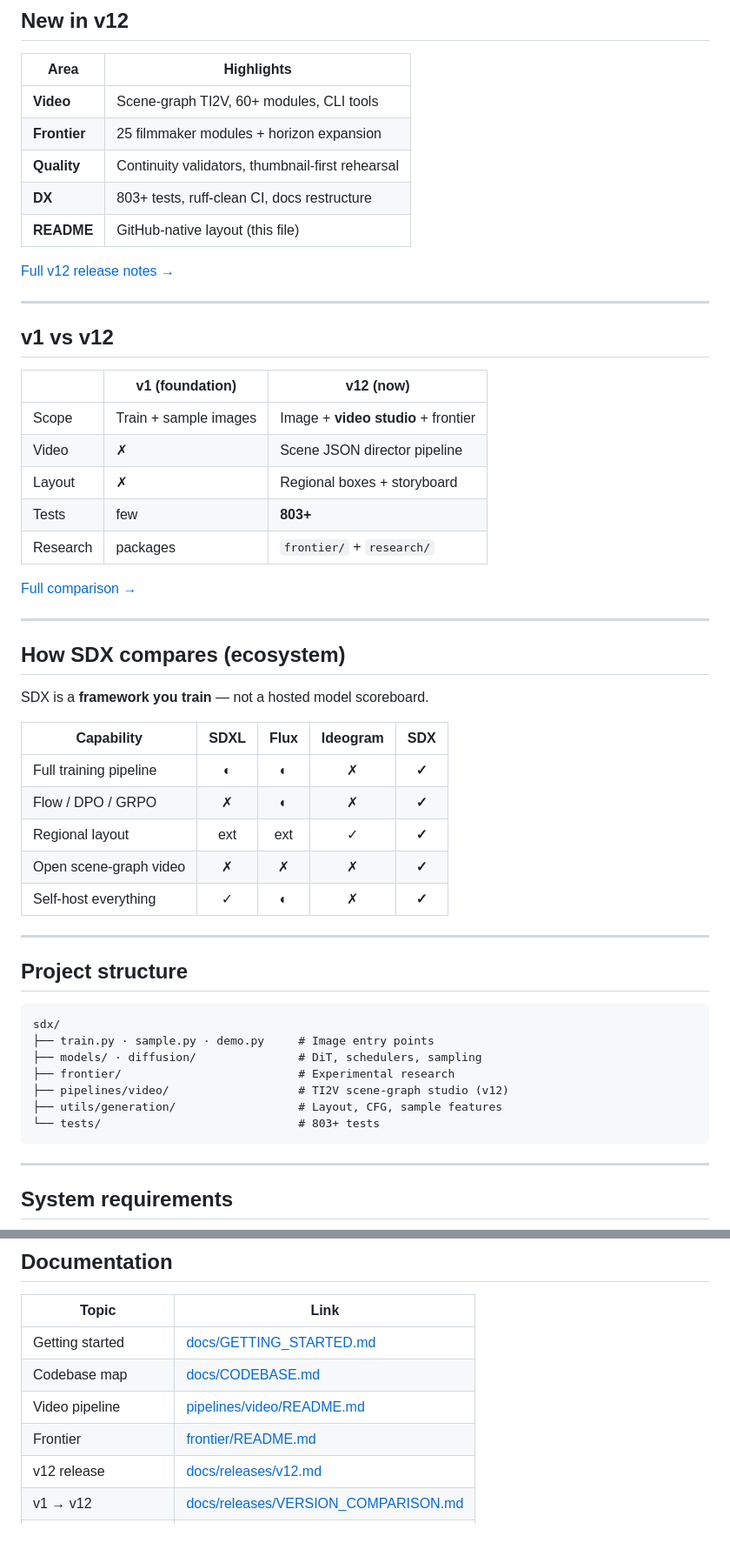
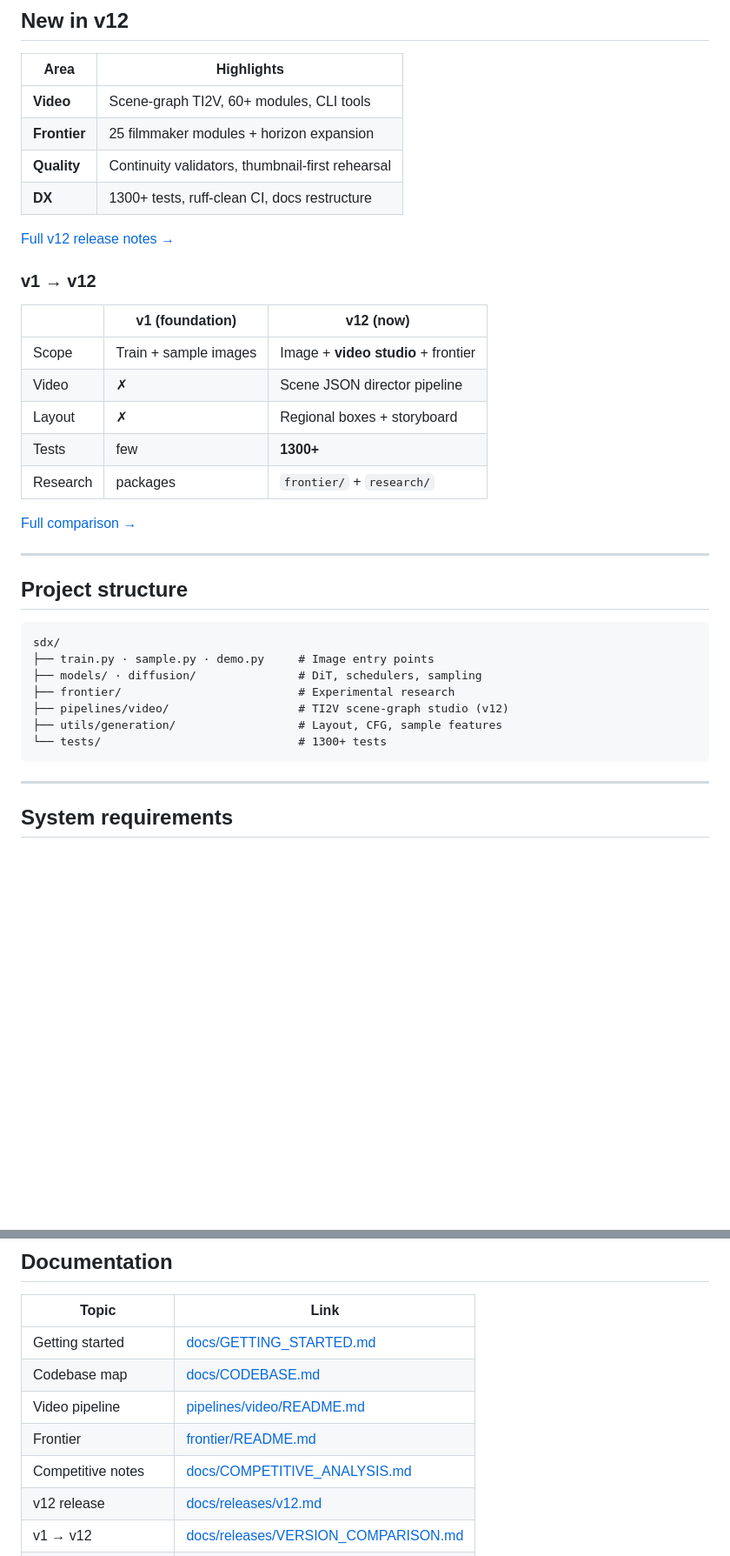
Before and after one commit to Llunarstack/sdx, a Markdown page: README.md, 2 parts joined by grey strips. Shown at 87% size. GitHub-like rendering; blank space fills up the shorter version.

````diff
--- a/README.md
+++ b/README.md
@@ -147,38 +214,21 @@ Diagrams use **tables** (not Mermaid) so they render cleanly on GitHub mobile an
 | **Video** | Scene-graph TI2V, 60+ modules, CLI tools |
 | **Frontier** | 25 filmmaker modules + horizon expansion |
 | **Quality** | Continuity validators, thumbnail-first rehearsal |
-| **DX** | 803+ tests, ruff-clean CI, docs restructure |
-| **README** | GitHub-native layout (this file) |
+| **DX** | 1300+ tests, ruff-clean CI, docs restructure |
 
 [Full v12 release notes →](docs/releases/v12.md)
 
----
-
-## v1 vs v12
+### v1 → v12
 
 | | v1 (foundation) | **v12 (now)** |
 |---|-----------------|---------------|
 | Scope | Train + sample images | Image + **video studio** + frontier |
 | Video | ✗ | Scene JSON director pipeline |
 | Layout | ✗ | Regional boxes + storyboard |
-| Tests | few | **803+** |
+| Tests | few | **1300+** |
 | Research | packages | `frontier/` + `research/` |
 
 [Full comparison →](docs/releases/VERSION_COMPARISON.md)
-
----
-
-## How SDX compares (ecosystem)
-
-SDX is a **framework you train** — not a hosted model scoreboard.
-
-| Capability | SDXL | Flux | Ideogram | **SDX** |
-|---|:---:|:---:|:---:|:---:|
-| Full training pipeline | ◐ | ◐ | ✗ | **✓** |
-| Flow / DPO / GRPO | ✗ | ◐ | ✗ | **✓** |
-| Regional layout | ext | ext | ✓ | **✓** |
-| Open scene-graph video | ✗ | ✗ | ✗ | **✓** |
-| Self-host everything | ✓ | ◐ | ✗ | **✓** |
 
 ---
 
@@ -191,7 +241,7 @@ sdx/
 ├── frontier/                          # Experimental research
 ├── pipelines/video/                   # TI2V scene-graph studio (v12)
 ├── utils/generation/                  # Layout, CFG, sample features
-└── tests/                             # 803+ tests
+└── tests/                             # 1300+ tests
 ```
 
 ---
@@ -214,6 +264,7 @@ sdx/
 | Codebase map | [docs/CODEBASE.md](docs/CODEBASE.md) |
 | Video pipeline | [pipelines/video/README.md](pipelines/video/README.md) |
 | Frontier | [frontier/README.md](frontier/README.md) |
+| Competitive notes | [docs/COMPETITIVE_ANALYSIS.md](docs/COMPETITIVE_ANALYSIS.md) |
 | v12 release | [docs/releases/v12.md](docs/releases/v12.md) |
 | v1 → v12 | [docs/releases/VERSION_COMPARISON.md](docs/releases/VERSION_COMPARISON.md) |
 | **Jargon & acronyms** | [docs/GLOSSARY.md](docs/GLOSSARY.md) |
````
Also changed, not shown: other parts of README.md (+80 -13 lines).
